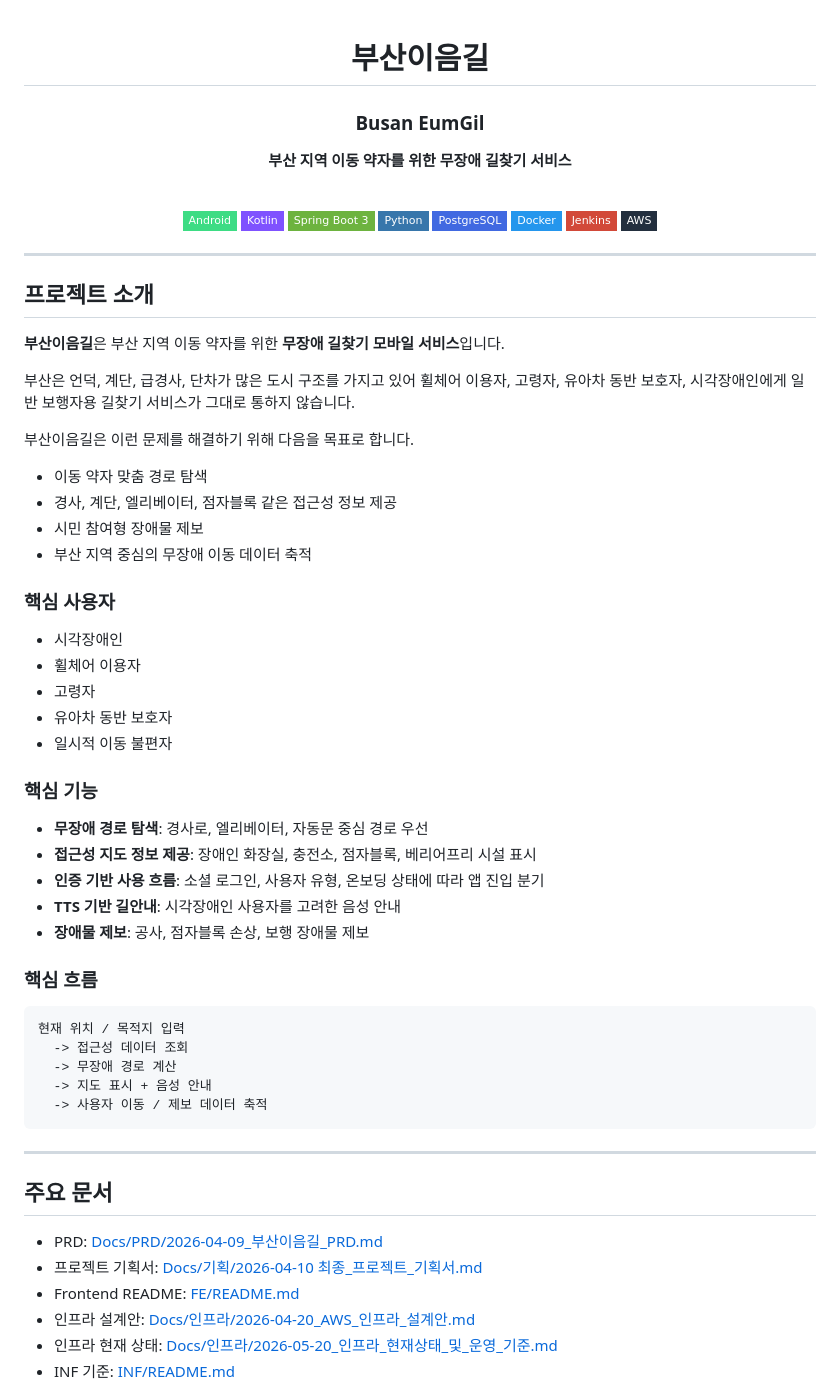
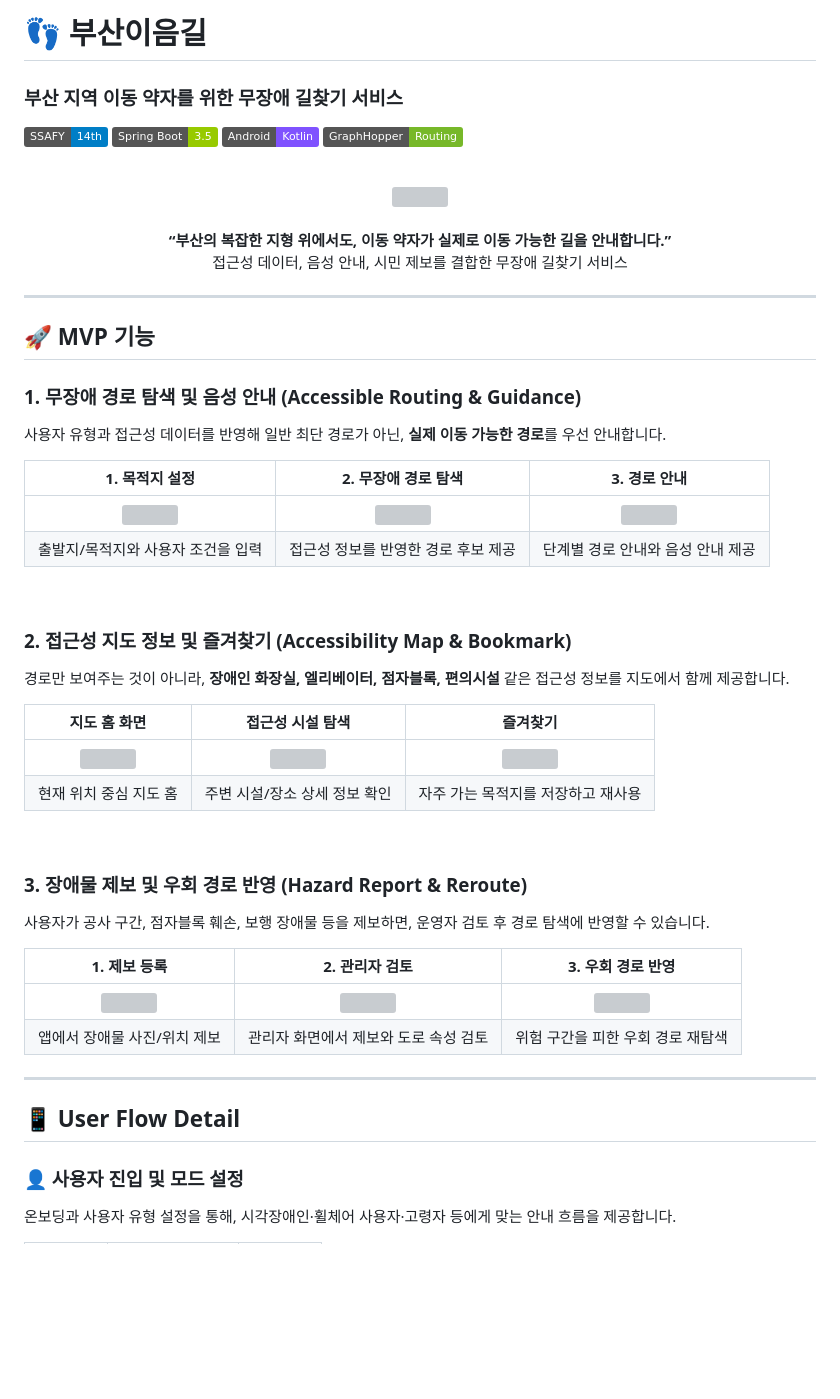
Before and after one commit to Jang4360/Eumgil, a Markdown page: README.md, the part around one of its changes. Rendered like a GitHub page; badges without logos; blank space fills up the shorter version; grey boxes are pictures that could not be loaded.

Commit message:
[DOCS] Readme.md 수정
Updated README to reflect project details and features for the Busan EumGil service, including accessibility routing and user flow.

````diff
--- a/README.md
+++ b/README.md
@@ -1,73 +1,56 @@
-<div align="center">
+# 👣 부산이음길
+### 부산 지역 이동 약자를 위한 무장애 길찾기 서비스
 
-# 부산이음길
-
-### Busan EumGil
-
-**부산 지역 이동 약자를 위한 무장애 길찾기 서비스**
+![Generic badge](https://img.shields.io/badge/SSAFY-14th-blue.svg)
+![Generic badge](https://img.shields.io/badge/Spring%20Boot-3.5-green.svg)
+![Generic badge](https://img.shields.io/badge/Android-Kotlin-7F52FF.svg)
+![Generic badge](https://img.shields.io/badge/GraphHopper-Routing-77B829.svg)
 
 <br>
 
-[![Android](https://img.shields.io/badge/Android-3DDC84?style=flat-square&logo=android&logoColor=white)](https://developer.android.com)
-[![Kotlin](https://img.shields.io/badge/Kotlin-7F52FF?style=flat-square&logo=kotlin&logoColor=white)](https://kotlinlang.org)
-[![Spring Boot](https://img.shields.io/badge/Spring_Boot_3-6DB33F?style=flat-square&logo=springboot&logoColor=white)](https://spring.io/projects/spring-boot)
-[![Python](https://img.shields.io/badge/Python-3776AB?style=flat-square&logo=python&logoColor=white)](https://www.python.org)
-[![PostgreSQL](https://img.shields.io/badge/PostgreSQL-4169E1?style=flat-square&logo=postgresql&logoColor=white)](https://www.postgresql.org)
-[![Docker](https://img.shields.io/badge/Docker-2496ED?style=flat-square&logo=docker&logoColor=white)](https://www.docker.com)
-[![Jenkins](https://img.shields.io/badge/Jenkins-D24939?style=flat-square&logo=jenkins&logoColor=white)](https://www.jenkins.io)
-[![AWS](https://img.shields.io/badge/AWS-232F3E?style=flat-square&logo=amazonaws&logoColor=white)](https://aws.amazon.com)
-
+<div align="center">
+  <img src="assets/readme/hero-main.png" width="60%">
+  <br><br>
+  <b>“부산의 복잡한 지형 위에서도, 이동 약자가 실제로 이동 가능한 길을 안내합니다.”</b> <br>
+  접근성 데이터, 음성 안내, 시민 제보를 결합한 무장애 길찾기 서비스
 </div>
 
 ---
 
-## 프로젝트 소개
+## 🚀 MVP 기능
 
-**부산이음길**은 부산 지역 이동 약자를 위한 **무장애 길찾기 모바일 서비스**입니다.
+### 1. 무장애 경로 탐색 및 음성 안내 (Accessible Routing & Guidance)
+사용자 유형과 접근성 데이터를 반영해 일반 최단 경로가 아닌, **실제 이동 가능한 경로**를 우선 안내합니다.
 
-부산은 언덕, 계단, 급경사, 단차가 많은 도시 구조를 가지고 있어 휠체어 이용자, 고령자, 유아차 동반 보호자, 시각장애인에게 일반 보행자용 길찾기 서비스가 그대로 통하지 않습니다.
+| 1. 목적지 설정 | 2. 무장애 경로 탐색 | 3. 경로 안내 |
+| :---: | :---: | :---: |
+| <img src="assets/readme/destination-search.png" height="300px"> | <img src="assets/readme/route-result.png" height="300px"> | <img src="assets/readme/navigation-guide.png" height="300px"> |
+| 출발지/목적지와 사용자 조건을 입력 | 접근성 정보를 반영한 경로 후보 제공 | 단계별 경로 안내와 음성 안내 제공 |
 
-부산이음길은 이런 문제를 해결하기 위해 다음을 목표로 합니다.
+<br>
 
-- 이동 약자 맞춤 경로 탐색
-- 경사, 계단, 엘리베이터, 점자블록 같은 접근성 정보 제공
-- 시민 참여형 장애물 제보
-- 부산 지역 중심의 무장애 이동 데이터 축적
+### 2. 접근성 지도 정보 및 즐겨찾기 (Accessibility Map & Bookmark)
+경로만 보여주는 것이 아니라, **장애인 화장실, 엘리베이터, 점자블록, 편의시설** 같은 접근성 정보를 지도에서 함께 제공합니다.
 
-### 핵심 사용자
+| 지도 홈 화면 | 접근성 시설 탐색 | 즐겨찾기 |
+| :---: | :---: | :---: |
+| <img src="assets/readme/home-map.png" height="300px"> | <img src="assets/readme/place-detail.png" height="300px"> | <img src="assets/readme/bookmark.png" height="300px"> |
+| 현재 위치 중심 지도 홈 | 주변 시설/장소 상세 정보 확인 | 자주 가는 목적지를 저장하고 재사용 |
 
-- 시각장애인
-- 휠체어 이용자
-- 고령자
-- 유아차 동반 보호자
-- 일시적 이동 불편자
+<br>
 
-### 핵심 기능
+### 3. 장애물 제보 및 우회 경로 반영 (Hazard Report & Reroute)
+사용자가 공사 구간, 점자블록 훼손, 보행 장애물 등을 제보하면, 운영자 검토 후 경로 탐색에 반영할 수 있습니다.
 
-- **무장애 경로 탐색**: 경사로, 엘리베이터, 자동문 중심 경로 우선
-- **접근성 지도 정보 제공**: 장애인 화장실, 충전소, 점자블록, 베리어프리 시설 표시
-- **인증 기반 사용 흐름**: 소셜 로그인, 사용자 유형, 온보딩 상태에 따라 앱 진입 분기
-- **TTS 기반 길안내**: 시각장애인 사용자를 고려한 음성 안내
-- **장애물 제보**: 공사, 점자블록 손상, 보행 장애물 제보
-
-### 핵심 흐름
-
-```text
-현재 위치 / 목적지 입력
-  -> 접근성 데이터 조회
-  -> 무장애 경로 계산
-  -> 지도 표시 + 음성 안내
-  -> 사용자 이동 / 제보 데이터 축적
-```
+| 1. 제보 등록 | 2. 관리자 검토 | 3. 우회 경로 반영 |
+| :---: | :---: | :---: |
+| <img src="assets/readme/report-create.png" height="300px"> | <img src="assets/readme/admin-review.png" height="300px"> | <img src="assets/readme/reroute-result.png" height="300px"> |
+| 앱에서 장애물 사진/위치 제보 | 관리자 화면에서 제보와 도로 속성 검토 | 위험 구간을 피한 우회 경로 재탐색 |
 
 ---
 
-## 주요 문서
+## 📱 User Flow Detail
 
-- PRD: [Docs/PRD/2026-04-09_부산이음길_PRD.md](Docs/PRD/2026-04-09_부산이음길_PRD.md)
-- 프로젝트 기획서: [Docs/기획/2026-04-10 최종_프로젝트_기획서.md](<Docs/기획/2026-04-10 최종_프로젝트_기획서.md>)
-- Frontend README: [FE/README.md](FE/README.md)
-- 인프라 설계안: [Docs/인프라/2026-04-20_AWS_인프라_설계안.md](<Docs/인프라/2026-04-20_AWS_인프라_설계안.md>)
-- 인프라 현재 상태: [Docs/인프라/2026-05-20_인프라_현재상태_및_운영_기준.md](Docs/인프라/2026-05-20_인프라_현재상태_및_운영_기준.md)
-- INF 기준: [INF/README.md](INF/README.md)
+### 👤 사용자 진입 및 모드 설정
+온보딩과 사용자 유형 설정을 통해, 시각장애인·휠체어 사용자·고령자 등에게 맞는 안내 흐름을 제공합니다.
 
````
Also changed, not shown: other parts of README.md (+125 -218 lines).
